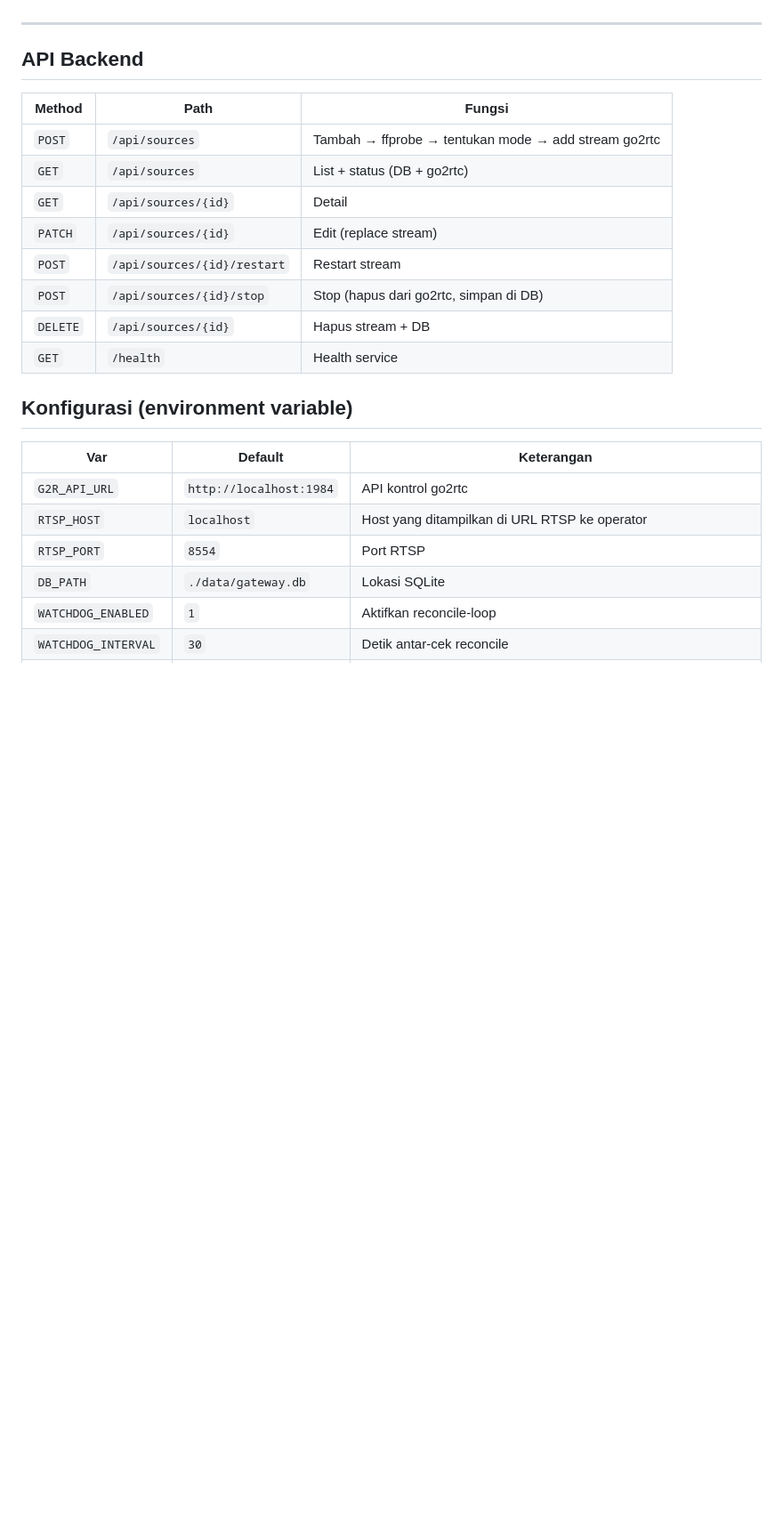
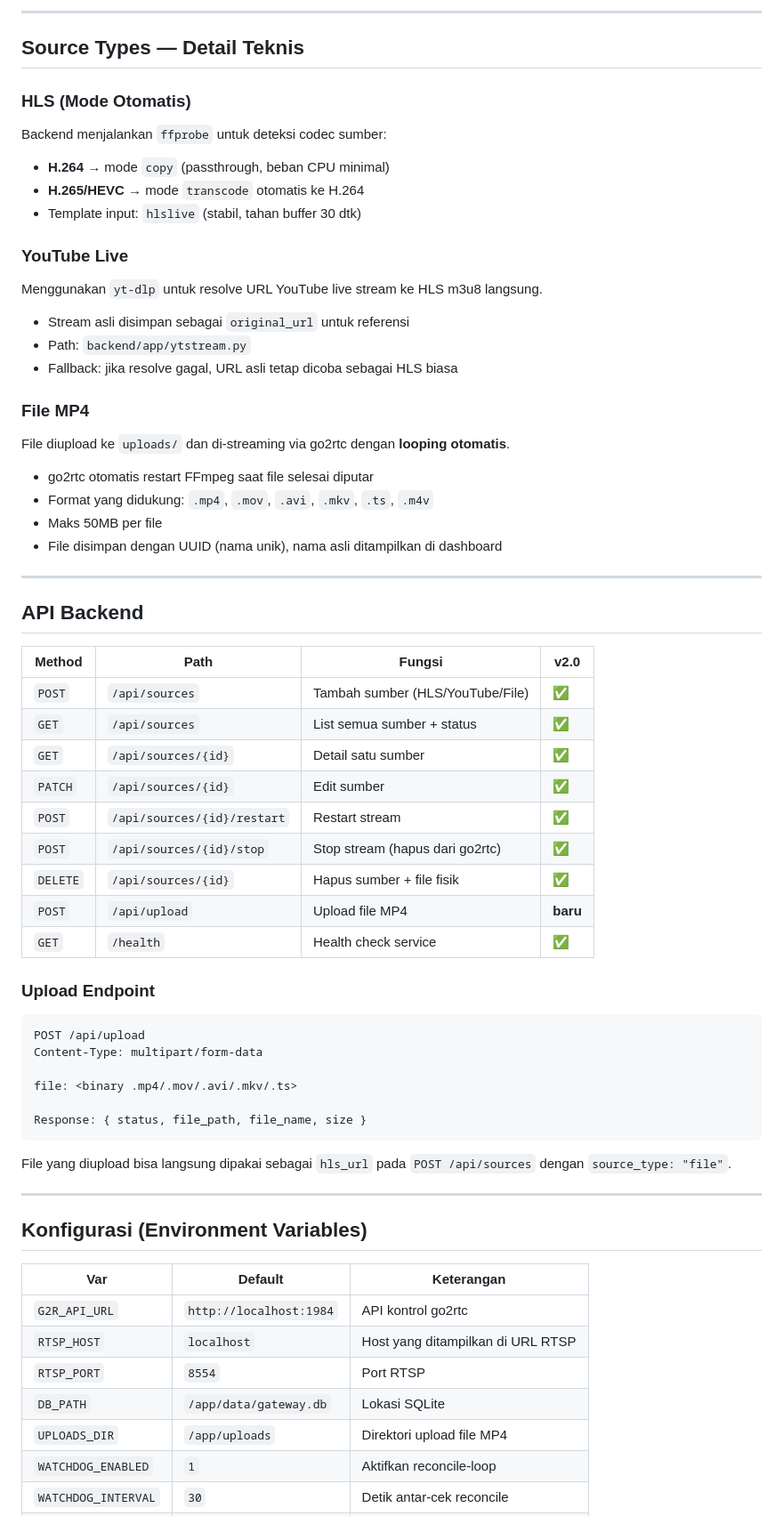
Before and after one commit to chandramaulana/hls-to-rtsp-1, a Markdown page: README.md, the part around one of its changes. Shown at 89% size. Drawn GitHub-style; blank space fills up the shorter version.

````diff
--- a/README.md
+++ b/README.md
@@ -106,26 +152,66 @@ backend dari SQLite + go2rtc mendaftar ulang stream.
+---
+
+## Source Types — Detail Teknis
+
+### HLS (Mode Otomatis)
+Backend menjalankan `ffprobe` untuk deteksi codec sumber:
+- **H.264** → mode `copy` (passthrough, beban CPU minimal)
+- **H.265/HEVC** → mode `transcode` otomatis ke H.264
+- Template input: `hlslive` (stabil, tahan buffer 30 dtk)
+
+### YouTube Live
+Menggunakan `yt-dlp` untuk resolve URL YouTube live stream ke HLS m3u8 langsung.
+- Stream asli disimpan sebagai `original_url` untuk referensi
+- Path: `backend/app/ytstream.py`
+- Fallback: jika resolve gagal, URL asli tetap dicoba sebagai HLS biasa
+
+### File MP4
+File diupload ke `uploads/` dan di-streaming via go2rtc dengan **looping otomatis**.
+- go2rtc otomatis restart FFmpeg saat file selesai diputar
+- Format yang didukung: `.mp4`, `.mov`, `.avi`, `.mkv`, `.ts`, `.m4v`
+- Maks 50MB per file
+- File disimpan dengan UUID (nama unik), nama asli ditampilkan di dashboard
 
 ---
 
 ## API Backend
 
-| Method | Path | Fungsi |
-|---|---|---|
-| `POST` | `/api/sources` | Tambah → ffprobe → tentukan mode → add stream go2rtc |
-| `GET` | `/api/sources` | List + status (DB + go2rtc) |
-| `GET` | `/api/sources/{id}` | Detail |
-| `PATCH` | `/api/sources/{id}` | Edit (replace stream) |
-| `POST` | `/api/sources/{id}/restart` | Restart stream |
-| `POST` | `/api/sources/{id}/stop` | Stop (hapus dari go2rtc, simpan di DB) |
-| `DELETE` | `/api/sources/{id}` | Hapus stream + DB |
-| `GET` | `/health` | Health service |
+| Method | Path | Fungsi | v2.0 |
+|---|---|---|---|
+| `POST` | `/api/sources` | Tambah sumber (HLS/YouTube/File) | ✅ |
+| `GET` | `/api/sources` | List semua sumber + status | ✅ |
+| `GET` | `/api/sources/{id}` | Detail satu sumber | ✅ |
+| `PATCH` | `/api/sources/{id}` | Edit sumber | ✅ |
+| `POST` | `/api/sources/{id}/restart` | Restart stream | ✅ |
+| `POST` | `/api/sources/{id}/stop` | Stop stream (hapus dari go2rtc) | ✅ |
+| `DELETE` | `/api/sources/{id}` | Hapus sumber + file fisik | ✅ |
+| `POST` | `/api/upload` | Upload file MP4 | **baru** |
+| `GET` | `/health` | Health check service | ✅ |
 
-## Konfigurasi (environment variable)
+### Upload Endpoint
+
+```
+POST /api/upload
+Content-Type: multipart/form-data
+
+file: <binary .mp4/.mov/.avi/.mkv/.ts>
+
+Response: { status, file_path, file_name, size }
+```
+
+File yang diupload bisa langsung dipakai sebagai `hls_url` pada `POST /api/sources`
+dengan `source_type: "file"`.
+
+---
+
+## Konfigurasi (Environment Variables)
 
 | Var | Default | Keterangan |
 |---|---|---|
 | `G2R_API_URL` | `http://localhost:1984` | API kontrol go2rtc |
-| `RTSP_HOST` | `localhost` | Host yang ditampilkan di URL RTSP ke operator |
+| `RTSP_HOST` | `localhost` | Host yang ditampilkan di URL RTSP |
 | `RTSP_PORT` | `8554` | Port RTSP |
-| `DB_PATH` | `./data/gateway.db` | Lokasi SQLite |
+| `DB_PATH` | `/app/data/gateway.db` | Lokasi SQLite |
+| `UPLOADS_DIR` | `/app/uploads` | Direktori upload file MP4 |
 | `WATCHDOG_ENABLED` | `1` | Aktifkan reconcile-loop |
 | `WATCHDOG_INTERVAL` | `30` | Detik antar-cek reconcile |
````
Also changed, not shown: other parts of README.md (+216 -101 lines).
